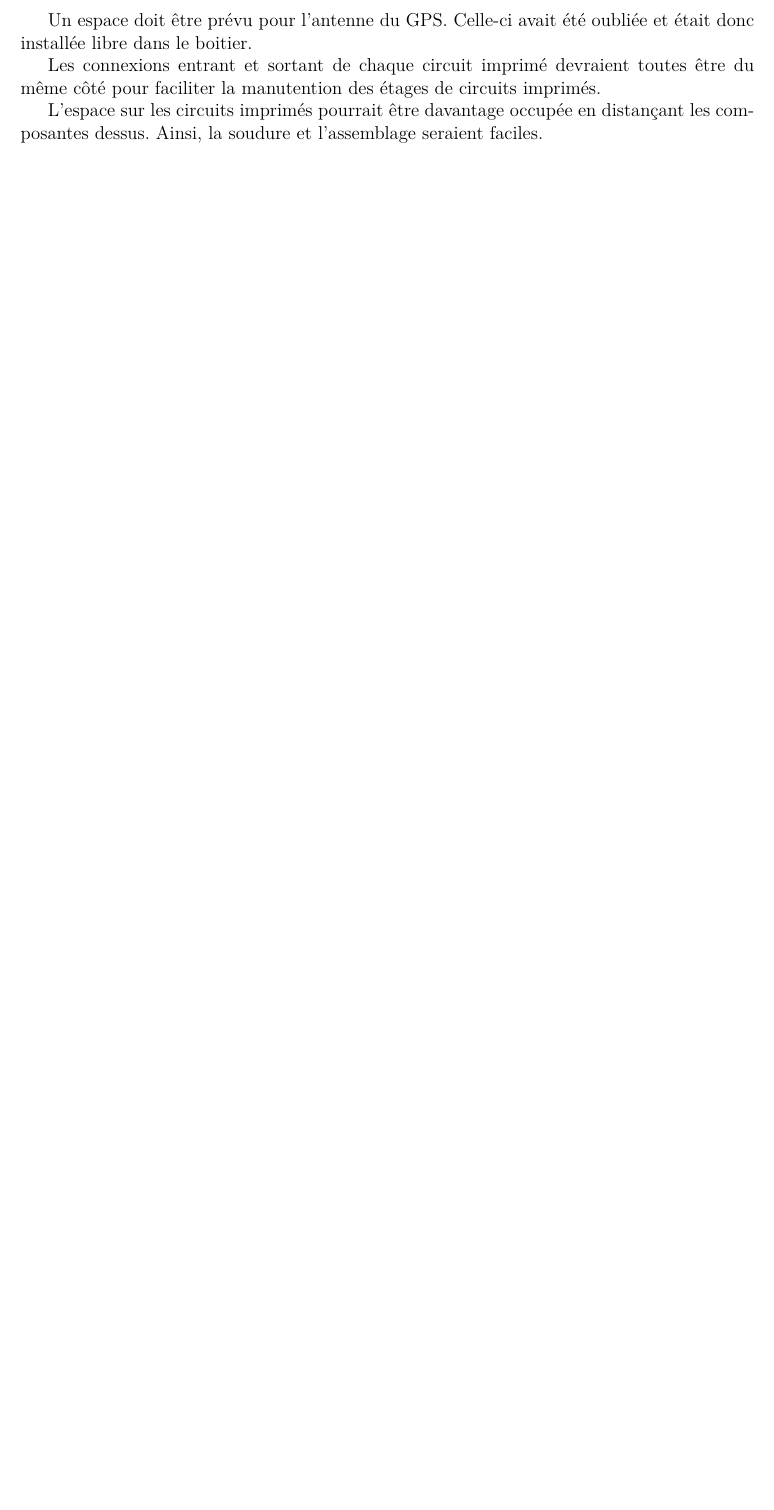
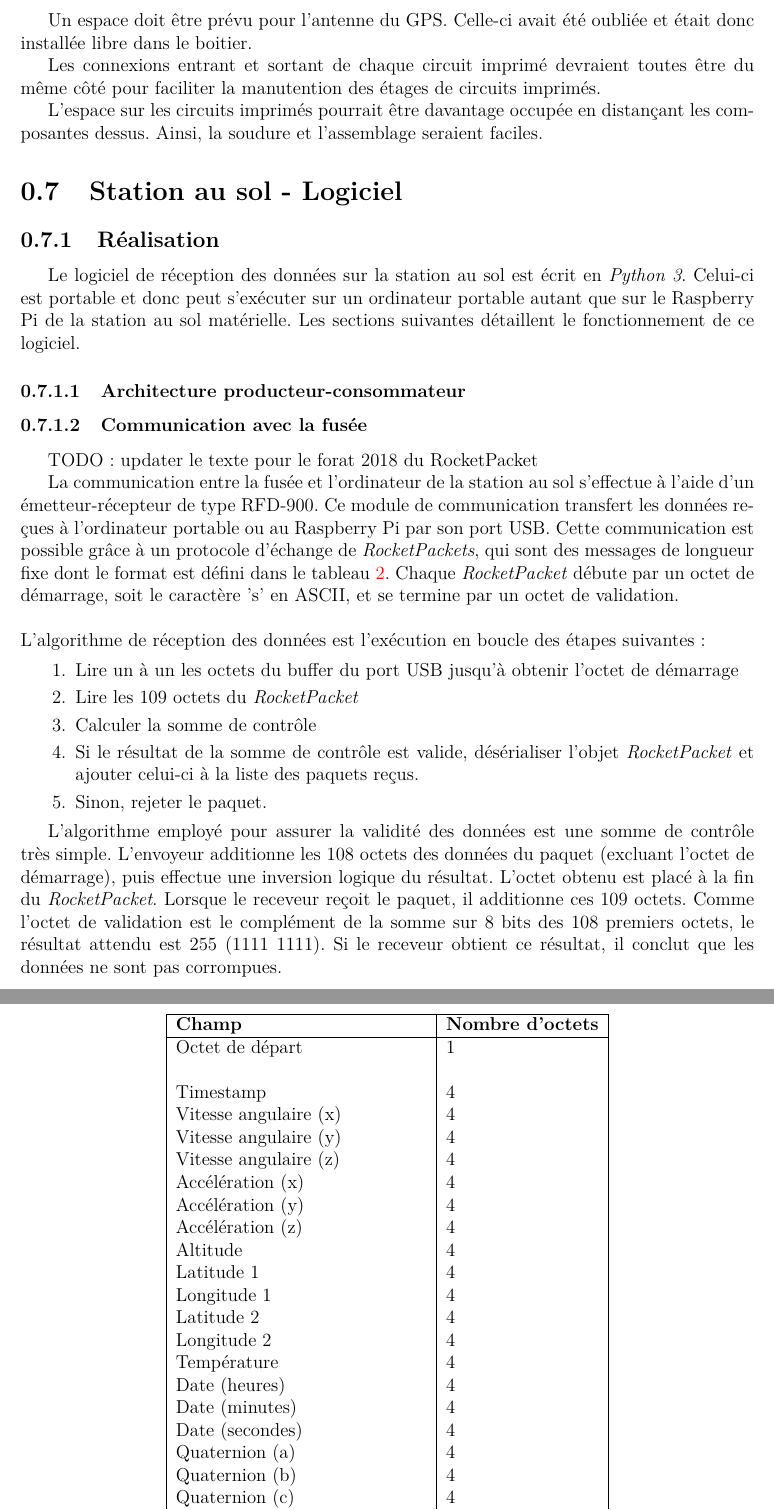
Before and after one commit to ul-gaul/postmortem-avionique, a LaTeX document (main.tex, which reads tex/logiciel/logiciel.tex): part of page 27 of 27 before the commit and two parts of pages 27 and 28 of 29 after it, the two joined at a grey line, cut so that both start at the same text, the shorter picture padded with empty space. Compiled offline with pdfLaTeX.

Commit message:
Début de la rédaction de la section logiciel

```diff
--- /dev/null
+++ b/tex/logiciel/logiciel.tex
@@ -0,0 +1,60 @@
+\section{Station au sol - Logiciel}
+\label{chap:sas}
+
+\subsection{Réalisation}
+
+Le logiciel de réception des données sur la station au sol est écrit en
+\textit{Python 3}.
+Celui-ci est portable et donc peut s'exécuter sur un
+ordinateur portable autant que sur le Raspberry Pi de la station au sol
+matérielle.
+Les sections suivantes détaillent le fonctionnement de ce logiciel.
+
+\subsubsection{Architecture producteur-consommateur}
+
+
+\subsubsection{Communication avec la fusée}
+TODO: updater le texte pour le forat 2018 du RocketPacket
+
+La communication entre la fusée et l'ordinateur de la station au sol s'effectue à l'aide d'un émetteur-récepteur de type RFD-900. Ce module de communication transfert les données reçues à l'ordinateur portable ou au Raspberry Pi par son port USB. Cette communication est possible grâce à un protocole d'échange de \emph{RocketPackets}, qui sont des messages de longueur fixe dont le format est défini dans le tableau \ref{LogicielRealisationFormatPacket}. Chaque \emph{RocketPacket} débute par un octet de démarrage, soit le caractère 's' en ASCII, et se termine par un octet de validation.
+\\ \\
+L'algorithme de réception des données est l'exécution en boucle des étapes suivantes:
+
+\begin{enumerate}
+    \item Lire un à un les octets du buffer du port USB jusqu'à obtenir l'octet de démarrage
+    \item Lire les 109 octets du \emph{RocketPacket}
+    \item Calculer la somme de contrôle
+    \item Si le résultat de la somme de contrôle est valide, désérialiser l'objet \emph{RocketPacket} et ajouter celui-ci à la liste des paquets reçus.
+    \item Sinon, rejeter le paquet.
+\end{enumerate}
+
+L'algorithme employé pour assurer la validité des données est une somme de contrôle très simple. L'envoyeur additionne les 108 octets des données du paquet (excluant l'octet de démarrage), puis effectue une inversion logique du résultat. L'octet obtenu est placé à la fin du \emph{RocketPacket}. Lorsque le receveur reçoit le paquet, il additionne ces 109 octets. Comme l'octet de validation est le complément de la somme sur 8 bits des 108 premiers octets, le résultat attendu est 255 (1111 1111). Si le receveur obtient ce résultat, il conclut que les données ne sont pas corrompues.
+
+\begin{table}
+    \centering
+    \begin{tabular}{|l|l|}
+        \hline
+        \textbf{Champ} & \textbf{Nombre d'octets} \\
+        \hline
+        Octet de départ & 1 \\
+        &\\
+        Timestamp & 4 \\
+        Vitesse angulaire (x) & 4 \\
+        Vitesse angulaire (y) & 4 \\
+        Vitesse angulaire (z) & 4 \\
+        Accélération (x) & 4 \\
+        Accélération (y) & 4 \\
+        Accélération (z) & 4 \\
+        Altitude & 4 \\
+        Latitude 1 & 4 \\
+        Longitude 1 & 4 \\
+        Latitude 2 & 4 \\
+        Longitude 2 & 4 \\
+        Température & 4 \\
+        Date (heures) & 4 \\
+        Date (minutes) & 4 \\
+        Date (secondes) & 4 \\
+        Quaternion (a) & 4 \\
+        Quaternion (b) & 4 \\
+        Quaternion (c) & 4 \\
+        Quaternion (d) & 4 \\
@@ -0,0 +77,2 @@
+    \end{tabular}
+    \caption{Format du RocketPacket}
```
Also changed, not shown: main.tex (+1 -0 lines), tex/logiciel/logiciel.tex (37 more changed lines), 1 other file.
